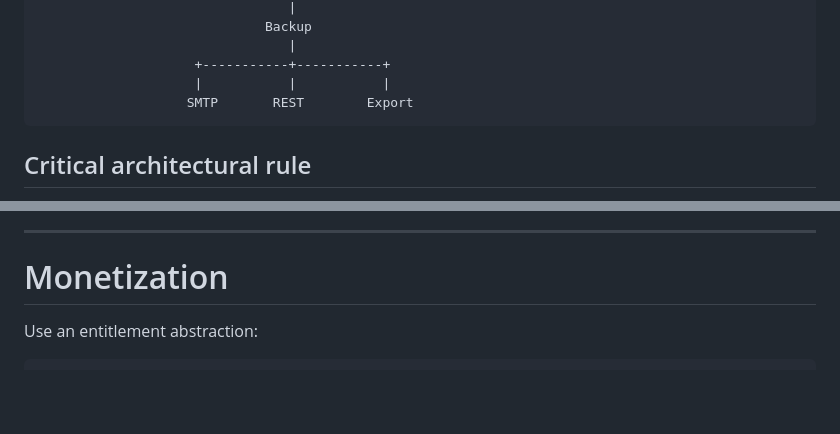
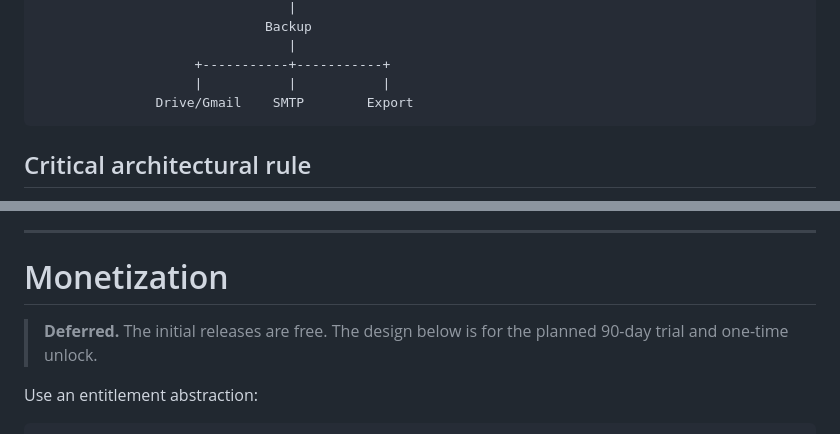
Before and after one commit to skmaiti2050/spreadlog, a Markdown page: README.md, 2 parts joined by grey strips. Drawn GitHub-style; blank space fills up the shorter version.

````diff
--- a/README.md
+++ b/README.md
@@ -126,7 +126,7 @@ Initial commercial model:
                                 |
                     +-----------+-----------+
                     |           |           |
-                   SMTP       REST        Export
+               Drive/Gmail    SMTP        Export
 ```
 
 ## Critical architectural rule
@@ -819,6 +819,9 @@ constant.
 
 # Monetization
 
+> **Deferred.** The initial releases are free. The design below is for
+> the planned 90-day trial and one-time unlock.
+
 Use an entitlement abstraction:
 
 ``` dart
````
Also changed, not shown: other parts of README.md (+23 -22 lines).
